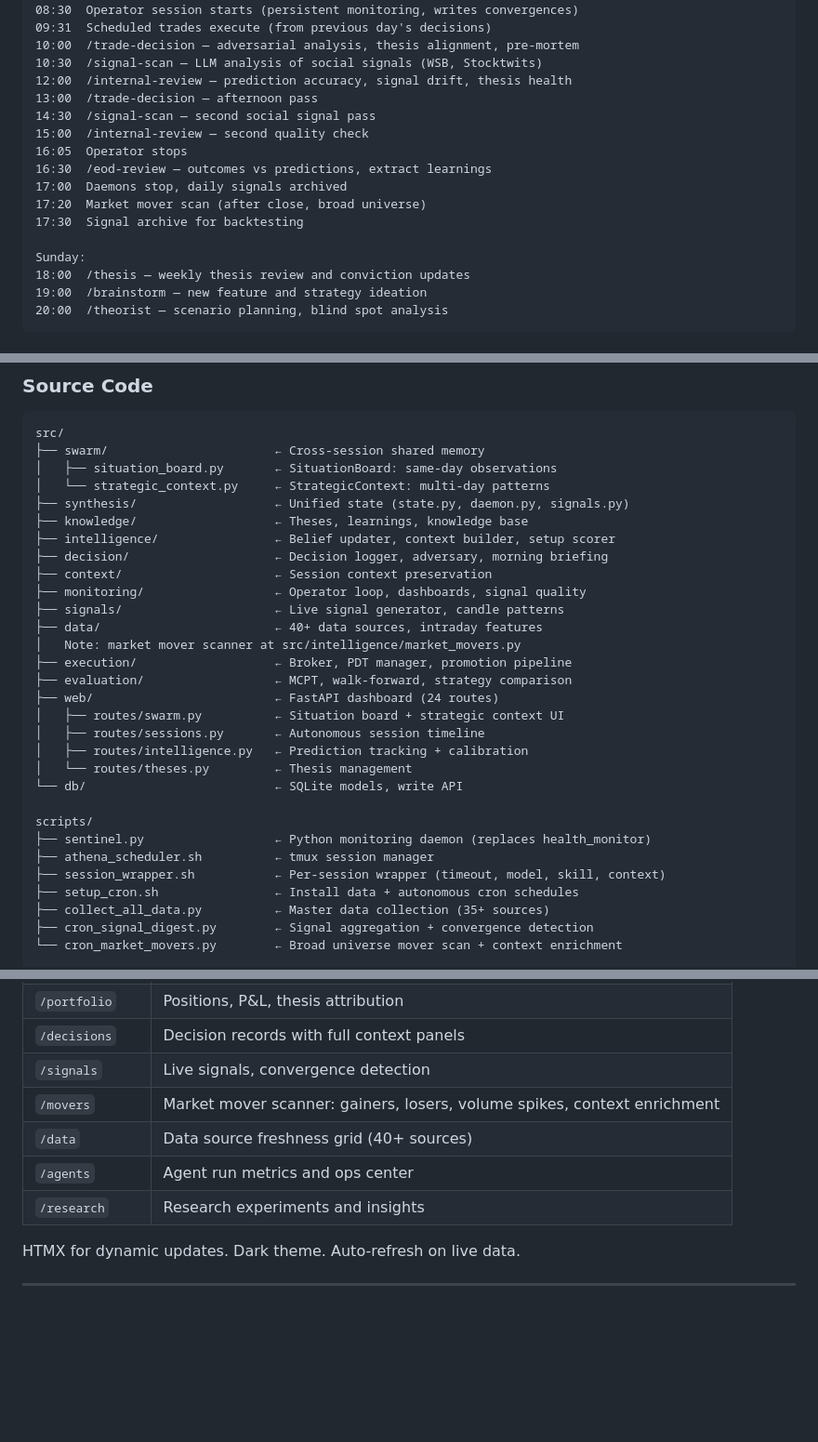
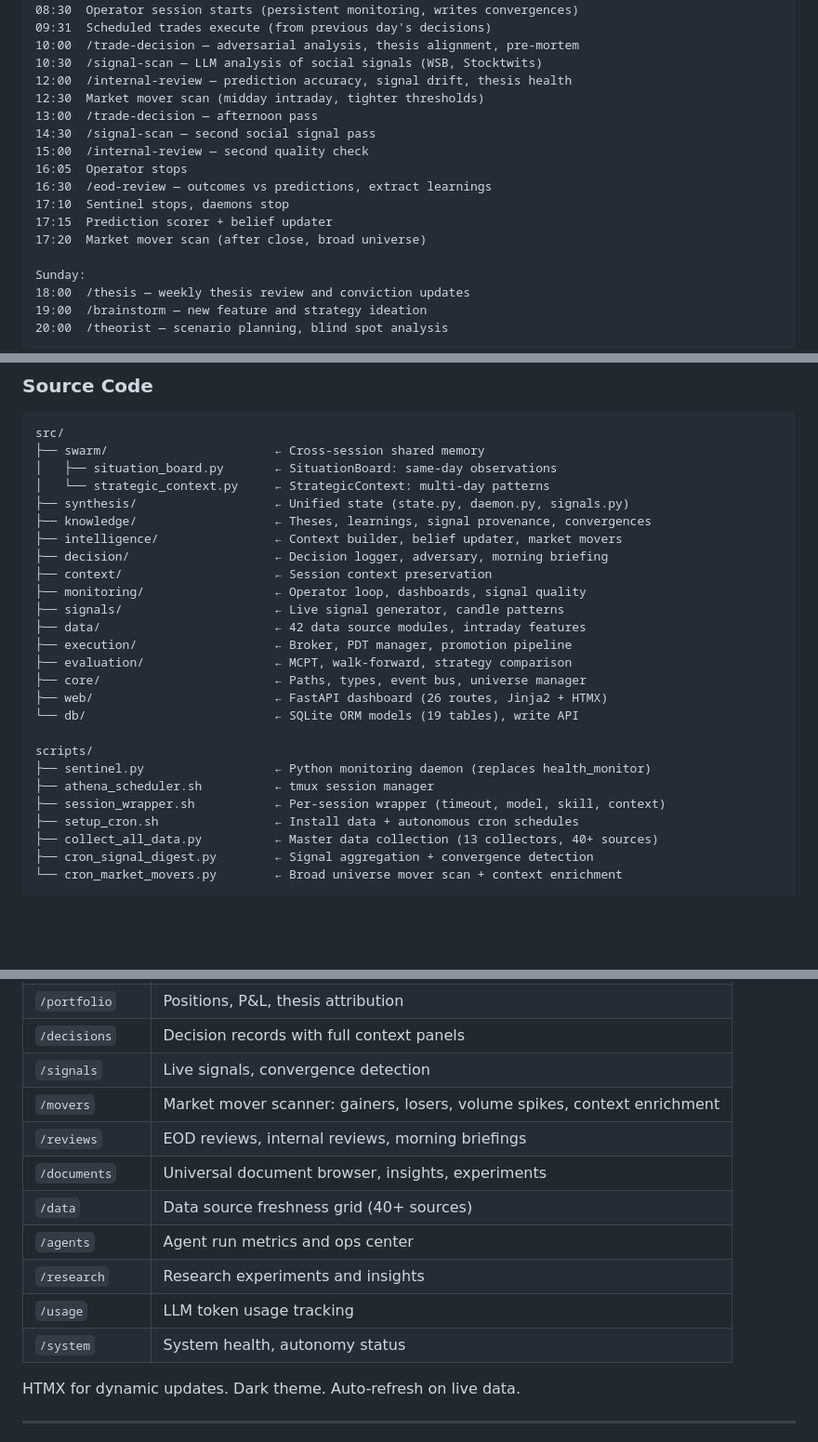
Before and after one commit to nockbarry/quant_suite, a Markdown page: README.md, 3 parts joined by grey strips. Shown at 93% size. Rendered like a GitHub page; blank space fills up the shorter version.

```diff
--- a/README.md
+++ b/README.md
@@ -45,14 +45,15 @@ Every Claude session receives both summaries as injected context. Every session
 10:00  /trade-decision — adversarial analysis, thesis alignment, pre-mortem
 10:30  /signal-scan — LLM analysis of social signals (WSB, Stocktwits)
 12:00  /internal-review — prediction accuracy, signal drift, thesis health
+12:30  Market mover scan (midday intraday, tighter thresholds)
 13:00  /trade-decision — afternoon pass
 14:30  /signal-scan — second social signal pass
 15:00  /internal-review — second quality check
 16:05  Operator stops
 16:30  /eod-review — outcomes vs predictions, extract learnings
-17:00  Daemons stop, daily signals archived
+17:10  Sentinel stops, daemons stop
+17:15  Prediction scorer + belief updater
 17:20  Market mover scan (after close, broad universe)
-17:30  Signal archive for backtesting
 
 Sunday:
 18:00  /thesis — weekly thesis review and conviction updates
@@ -157,29 +158,25 @@ src/
 │   ├── situation_board.py       ← SituationBoard: same-day observations
 │   └── strategic_context.py     ← StrategicContext: multi-day patterns
 ├── synthesis/                   ← Unified state (state.py, daemon.py, signals.py)
-├── knowledge/                   ← Theses, learnings, knowledge base
-├── intelligence/                ← Belief updater, context builder, setup scorer
+├── knowledge/                   ← Theses, learnings, signal provenance, convergences
+├── intelligence/                ← Context builder, belief updater, market movers
 ├── decision/                    ← Decision logger, adversary, morning briefing
 ├── context/                     ← Session context preservation
 ├── monitoring/                  ← Operator loop, dashboards, signal quality
 ├── signals/                     ← Live signal generator, candle patterns
-├── data/                        ← 40+ data sources, intraday features
-│   Note: market mover scanner at src/intelligence/market_movers.py
+├── data/                        ← 42 data source modules, intraday features
 ├── execution/                   ← Broker, PDT manager, promotion pipeline
 ├── evaluation/                  ← MCPT, walk-forward, strategy comparison
-├── web/                         ← FastAPI dashboard (24 routes)
-│   ├── routes/swarm.py          ← Situation board + strategic context UI
-│   ├── routes/sessions.py       ← Autonomous session timeline
-│   ├── routes/intelligence.py   ← Prediction tracking + calibration
-│   └── routes/theses.py         ← Thesis management
-└── db/                          ← SQLite models, write API
+├── core/                        ← Paths, types, event bus, universe manager
+├── web/                         ← FastAPI dashboard (26 routes, Jinja2 + HTMX)
+└── db/                          ← SQLite ORM models (19 tables), write API
 
 scripts/
 ├── sentinel.py                  ← Python monitoring daemon (replaces health_monitor)
 ├── athena_scheduler.sh          ← tmux session manager
 ├── session_wrapper.sh           ← Per-session wrapper (timeout, model, skill, context)
 ├── setup_cron.sh                ← Install data + autonomous cron schedules
-├── collect_all_data.py          ← Master data collection (35+ sources)
+├── collect_all_data.py          ← Master data collection (13 collectors, 40+ sources)
 ├── cron_signal_digest.py        ← Signal aggregation + convergence detection
 └── cron_market_movers.py        ← Broad universe mover scan + context enrichment
 
@@ -276,9 +273,13 @@ FastAPI dashboard at `http://localhost:8000` with 25 routes:
 | `/decisions` | Decision records with full context panels |
 | `/signals` | Live signals, convergence detection |
 | `/movers` | Market mover scanner: gainers, losers, volume spikes, context enrichment |
+| `/reviews` | EOD reviews, internal reviews, morning briefings |
+| `/documents` | Universal document browser, insights, experiments |
 | `/data` | Data source freshness grid (40+ sources) |
 | `/agents` | Agent run metrics and ops center |
 | `/research` | Research experiments and insights |
+| `/usage` | LLM token usage tracking |
+| `/system` | System health, autonomy status |
 
 HTMX for dynamic updates. Dark theme. Auto-refresh on live data.
 
```
Also changed, not shown: other parts of README.md (+3 -3 lines), CLAUDE.md (+10 -7 lines), docs/ARCHITECTURE_DIAGRAMS.md (+302 -339 lines).
